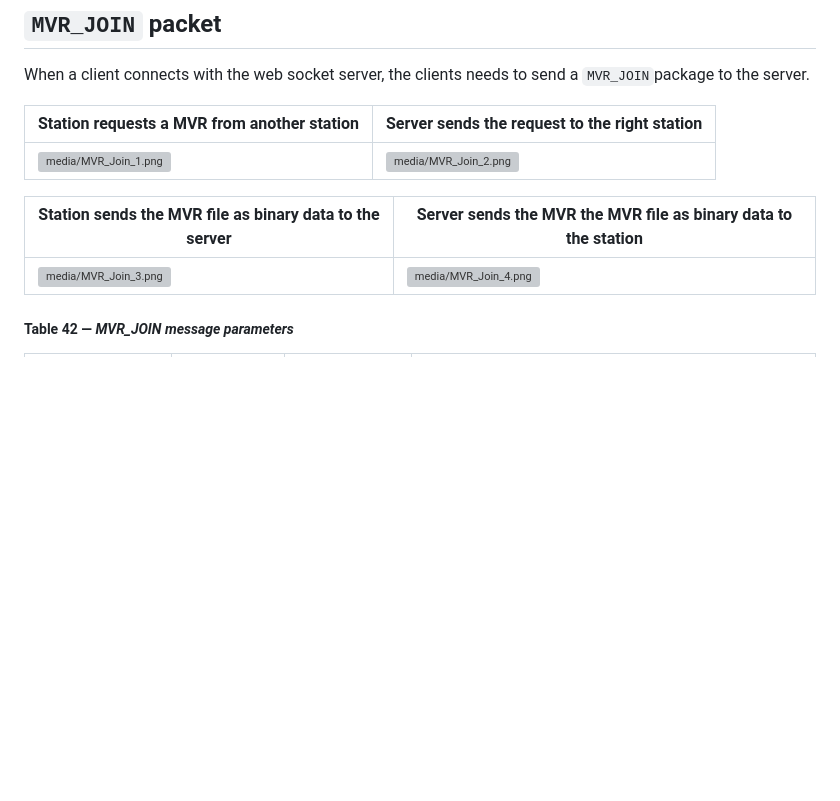
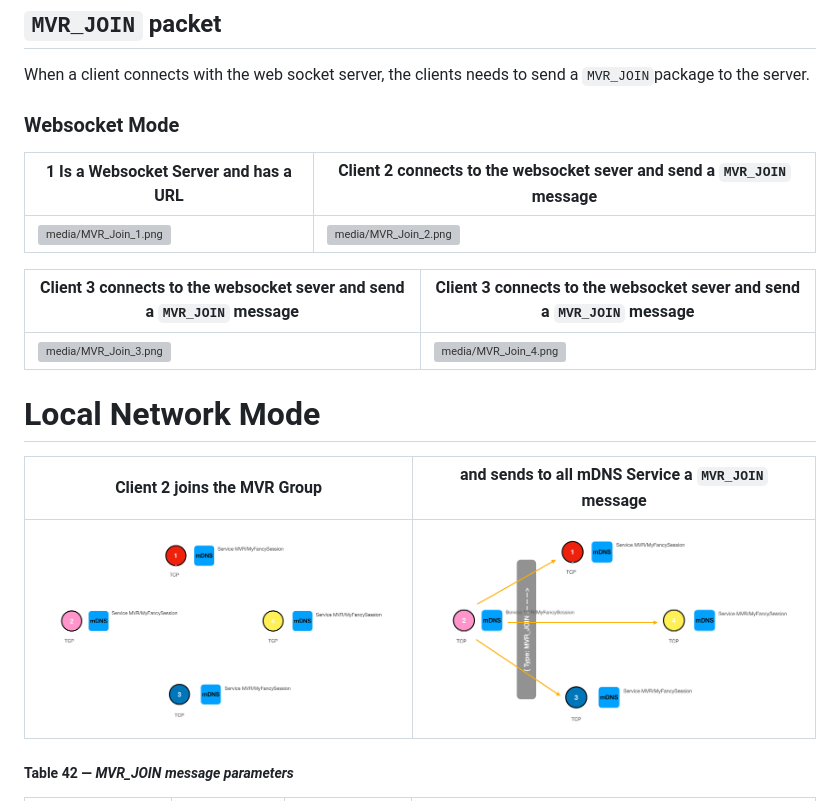
Before and after one commit to mvrdevelopment/spec, a Markdown page: mvr-spec.md, the part around the change. Drawn GitHub-style; pictures changed too: media/MVR_Join_mDNS_1.png (added), media/MVR_Join_mDNS_2.png (added); blank space fills up the shorter version; grey boxes are pictures that could not be loaded.

Commit message:
Add more here

```diff
--- a/mvr-spec.md
+++ b/mvr-spec.md
@@ -1168,13 +1168,23 @@ char[] MVR_JSON_BUFFER
 
 When a client connects with the web socket server, the clients needs to send a `MVR_JOIN`package to the server.
 
-| Station requests a MVR from another station    | Server sends the request to the right station  |
+### Websocket Mode
+
+| 1 Is a Websocket Server and has a URL    | Client 2 connects to the websocket sever and send a `MVR_JOIN` message  |
 |---|---|
 | ![media/MVR_Join_1.png](media/MVR_Join_1.png)  |  ![media/MVR_Join_2.png](media/MVR_Join_2.png) |
 
-| Station sends the MVR file as binary data to the server | Server sends the MVR the MVR file as binary data to the station  |
+| Client 3 connects to the websocket sever and send a `MVR_JOIN` message | Client 3 connects to the websocket sever and send a `MVR_JOIN` message  |
 |---|---|
 | ![media/MVR_Join_3.png](media/MVR_Join_3.png)  |  ![media/MVR_Join_4.png](media/MVR_Join_4.png) |
+
+# Local Network Mode
+
+| Client 2 joins the MVR Group  | and sends to all mDNS Service a `MVR_JOIN` message  |
+|---|---|
+| ![media/MVR_Join_mDNS_1.png](media/MVR_Join_mDNS_1.png)  |  ![media/MVR_Join_mDNS_2.png](media/MVR_Join_mDNS_2.png) |
+
+
 
 ##### Table 42 — *MVR_JOIN message parameters*
 
```
